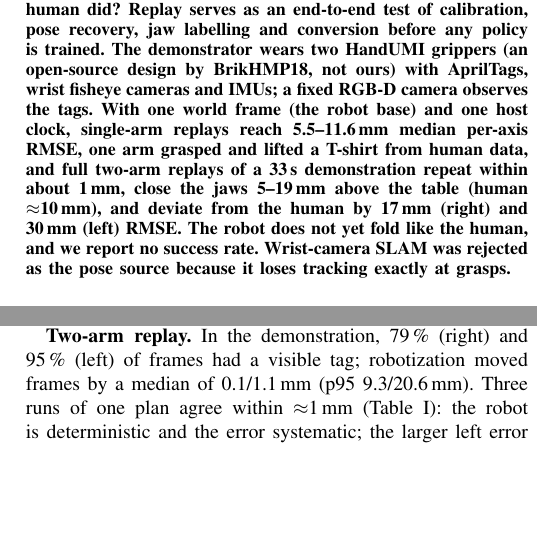
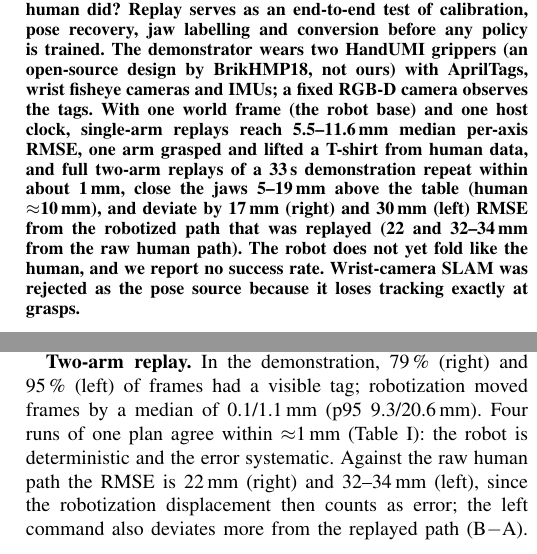
Before and after one commit to physical-ai-vla/egocentric-garment-manipulation, a LaTeX paper (report/technical_note.tex): two parts of the columns of pages 1 and 3 of 4, joined at a grey line, cut so that both start at the same text, the shorter picture padded with empty space. Compiled offline with pdfLaTeX.

Commit message:
Correct error definition: 17/30 mm is vs. the robotized (replayed) path; 22/32-34 mm vs. the raw human path; per-arm jaw-close heights; four runs
Co-Authored-By: Claude Opus 5.5 <noreply@anthropic.com>

```diff
--- a/report/technical_note.tex
+++ b/report/technical_note.tex
@@ -19,7 +19,7 @@ trained. The demonstrator wears two HandUMI grippers (an open-source design by B
 fisheye cameras and IMUs; a fixed RGB-D camera observes the tags. With one world frame (the robot base) and one host
 clock, single-arm replays reach 5.5--11.6\mm median per-axis RMSE, one arm grasped and lifted a T-shirt from human data,
 and full two-arm replays of a 33\,s demonstration repeat within about 1\mm, close the jaws 5--19\mm above the table
-(human $\approx$10\mm), and deviate from the human by 17\mm (right) and 30\mm (left) RMSE. The robot does not yet fold
+(human $\approx$10\mm), and deviate by 17\mm (right) and 30\mm (left) RMSE from the robotized path that was replayed (22 and 32--34\mm from the raw human path). The robot does not yet fold
 like the human, and we report no success rate. Wrist-camera SLAM was rejected as the pose source because it loses
 tracking exactly at grasps.
 \end{abstract}
@@ -170,9 +170,10 @@ clock; two moments of the 33\,s demonstration. The bar shows the robot jaw comma
 \label{fig:replay}
 \end{figure*}
 \textbf{Two-arm replay.} In the demonstration, 79\,\% (right) and 95\,\% (left) of frames had a visible tag; robotization
-moved frames by a median of 0.1/1.1\mm (p95 9.3/20.6\mm). Three runs of one plan agree within $\approx$1\mm
-(Table~\ref{tab:rep}): the robot is deterministic and the error systematic; the larger left error comes mainly from
-conversion and planning (B$-$A). With a conservative finger-corner clearance the jaws closed 19--61\mm above the table and
+moved frames by a median of 0.1/1.1\mm (p95 9.3/20.6\mm). Four runs of one plan agree within $\approx$1\mm
+(Table~\ref{tab:rep}): the robot is deterministic and the error systematic. Against the raw human path the RMSE is
+22\mm (right) and 32--34\mm (left), since the robotization displacement then counts as error; the left command also
+deviates more from the replayed path (B$-$A). With a conservative finger-corner clearance the jaws closed 19--61\mm above the table and
 missed the cloth; allowing the corner to touch the table plane, as human fingers do, gave 14--16\mm (right) and
 5--19\mm (left), human $\approx$10\mm, within 2--8\mm of the command. Tilting the tool instead made the IK fail. In two
 runs the shirt lay 15--20\,cm away and the jaws closed on the empty table; in one the jaws caught the shirt edge and
```
Also changed, not shown: docs/results.md (+4 -4 lines), README.md, report/technical_note.pdf, report/technical_note.tex (2 more changed lines).
